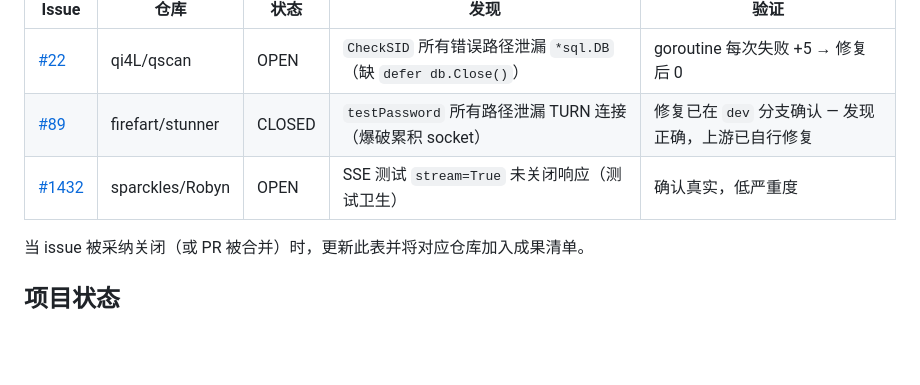
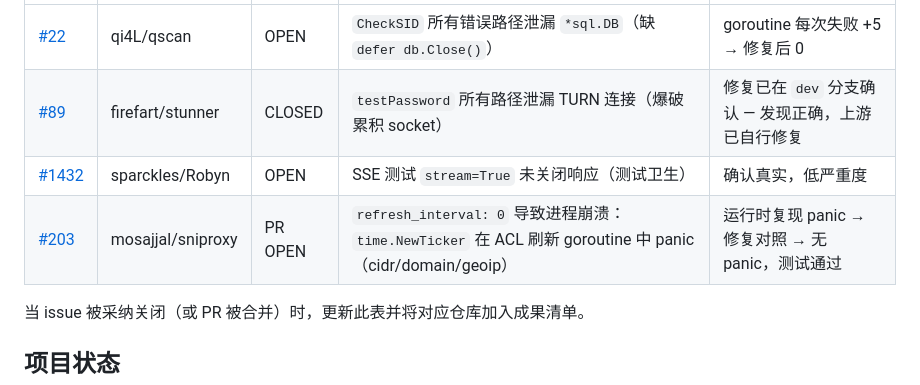
Before and after one commit to xianyu-sheng/SmartBench, a Markdown page: README_CN.md, the part around the change. Rendered like a GitHub page; blank space fills up the shorter version.

Commit message:
docs: add sniproxy #203 to upstream tracking table

```diff
--- a/README_CN.md
+++ b/README_CN.md
@@ -340,6 +340,7 @@ SmartBench 对 12 个 Python/Go 开源仓库进行了评测，结合确定性规
 | [#22](https://github.com/qi4L/qscan/issues/22) | qi4L/qscan | OPEN | `CheckSID` 所有错误路径泄漏 `*sql.DB`（缺 `defer db.Close()`） | goroutine 每次失败 +5 → 修复后 0 |
 | [#89](https://github.com/firefart/stunner/issues/89) | firefart/stunner | CLOSED | `testPassword` 所有路径泄漏 TURN 连接（爆破累积 socket） | 修复已在 `dev` 分支确认 — 发现正确，上游已自行修复 |
 | [#1432](https://github.com/sparckles/Robyn/issues/1432) | sparckles/Robyn | OPEN | SSE 测试 `stream=True` 未关闭响应（测试卫生） | 确认真实，低严重度 |
+| [#203](https://github.com/mosajjal/sniproxy/pull/203) | mosajjal/sniproxy | PR OPEN | `refresh_interval: 0` 导致进程崩溃：`time.NewTicker` 在 ACL 刷新 goroutine 中 panic（cidr/domain/geoip） | 运行时复现 panic → 修复对照 → 无 panic，测试通过 |
 
 当 issue 被采纳关闭（或 PR 被合并）时，更新此表并将对应仓库加入成果清单。
 
```
Also changed, not shown: README.md (+1 -0 lines).
